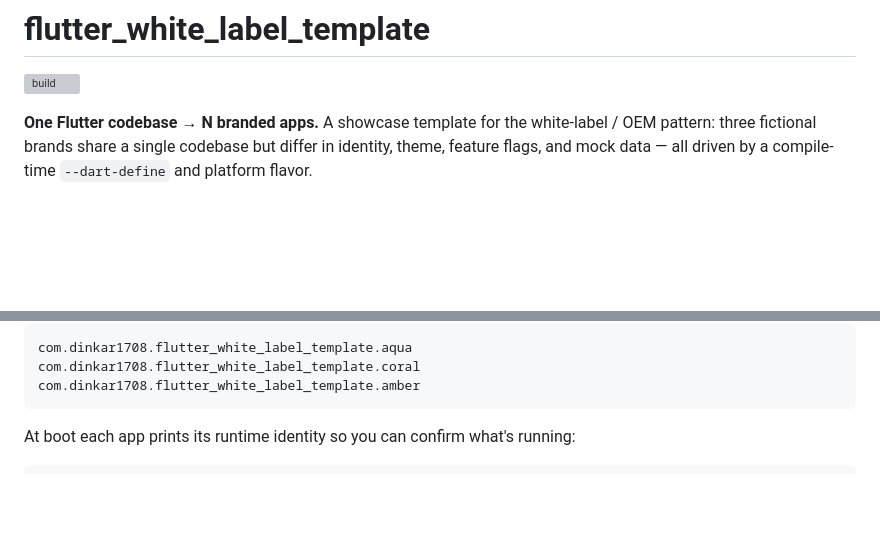
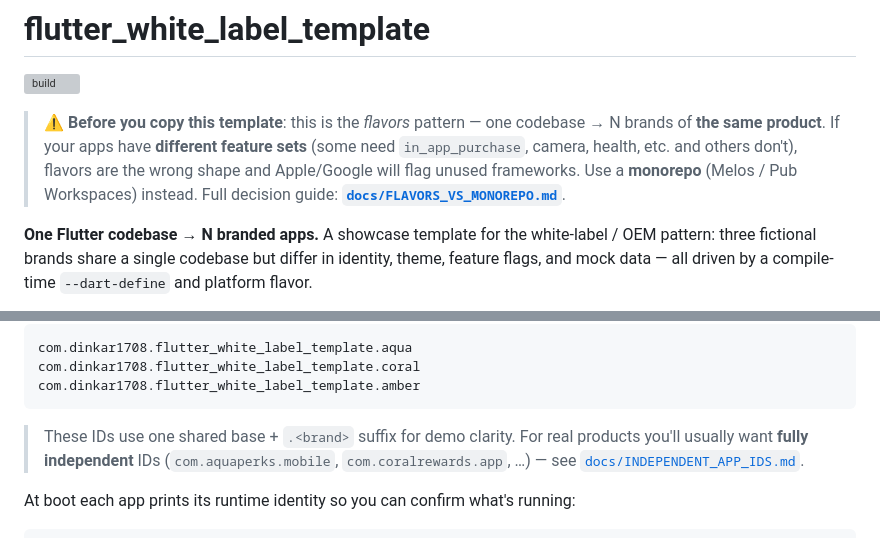
Before and after one commit to dinkar1708/flutter_white_label_template, a Markdown page: README.md, 2 parts joined by grey strips. GitHub-like rendering; blank space fills up the shorter version; grey boxes are pictures that could not be loaded.

Commit message:
Add docs - Flavors vs Monorepo and App IDs

````diff
--- a/README.md
+++ b/README.md
@@ -1,6 +1,13 @@
 # flutter_white_label_template
 
 [![build](https://github.com/dinkar1708/flutter_white_label_template/actions/workflows/build.yml/badge.svg)](https://github.com/dinkar1708/flutter_white_label_template/actions/workflows/build.yml)
+
+> ⚠️ **Before you copy this template**: this is the *flavors* pattern — one
+> codebase → N brands of **the same product**. If your apps have **different
+> feature sets** (some need `in_app_purchase`, camera, health, etc. and others
+> don't), flavors are the wrong shape and Apple/Google will flag unused
+> frameworks. Use a **monorepo** (Melos / Pub Workspaces) instead.
+> Full decision guide: **[`docs/FLAVORS_VS_MONOREPO.md`](docs/FLAVORS_VS_MONOREPO.md)**.
 
 **One Flutter codebase → N branded apps.** A showcase template for the
 white-label / OEM pattern: three fictional brands share a single codebase but
@@ -34,6 +41,11 @@ com.dinkar1708.flutter_white_label_template.aqua
 com.dinkar1708.flutter_white_label_template.coral
 com.dinkar1708.flutter_white_label_template.amber
 ```
+
+> These IDs use one shared base + `.<brand>` suffix for demo clarity.
+> For real products you'll usually want **fully independent** IDs
+> (`com.aquaperks.mobile`, `com.coralrewards.app`, …) — see
+> [`docs/INDEPENDENT_APP_IDS.md`](docs/INDEPENDENT_APP_IDS.md).
 
 At boot each app prints its runtime identity so you can confirm what's
 running:
````
Also changed, not shown: docs/FLAVORS_VS_MONOREPO.md (added, +156 -0 lines), docs/INDEPENDENT_APP_IDS.md (added, +282 -0 lines).
